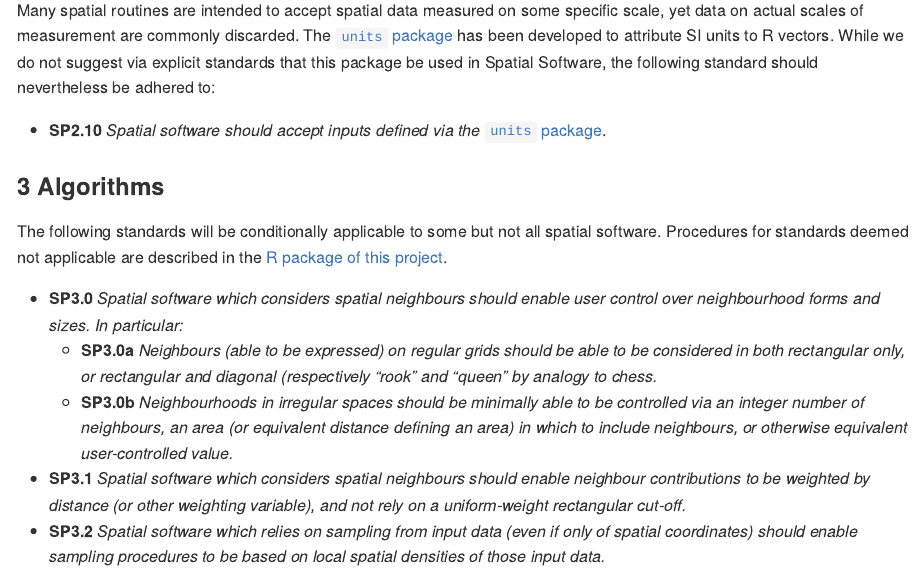
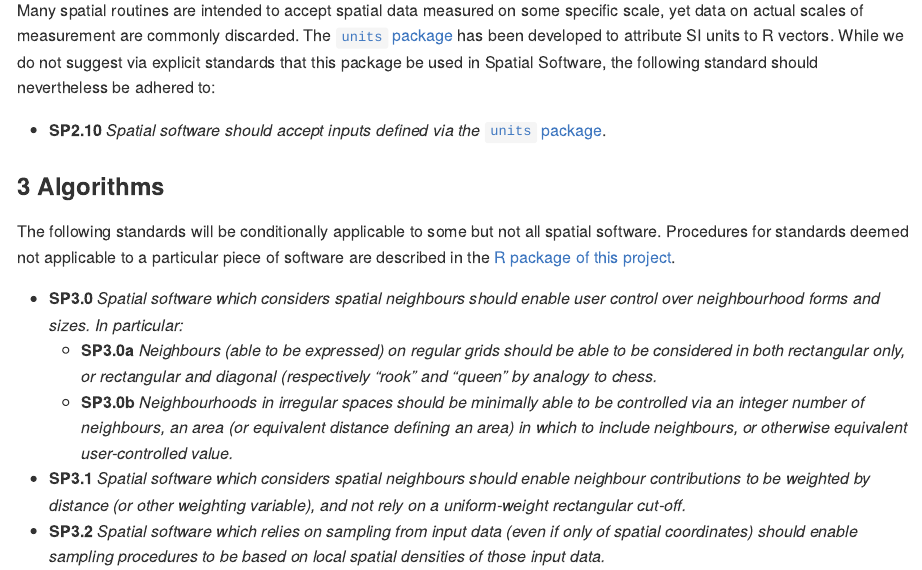
Before and after one commit to mpadge/hackmd-stat-software, an R Markdown document (standards/spatial.Rmd): the page in a window 1100 px wide, from 4290 px down. The pictures show the output file standards/spatial.md that the author committed with the source, drawn offline in the style of GitHub.

Commit message:
tweak text

```diff
--- a/standards/spatial.Rmd
+++ b/standards/spatial.Rmd
@@ -307,8 +307,8 @@ nevertheless be adhered to:
 ### Algorithms
 
 The following standards will be conditionally applicable to some but not all
-spatial software. Procedures for standards deemed not applicable are described
-in the [R package of this
+spatial software. Procedures for standards deemed not applicable to
+a particular piece of software are described in the [R package of this
 project](https://github.com/ropenscilabs/statistical-software-review).
 
 - **SP3.0** *Spatial software which considers spatial neighbours should enable
```
Also changed, not shown: standards/spatial.md.
